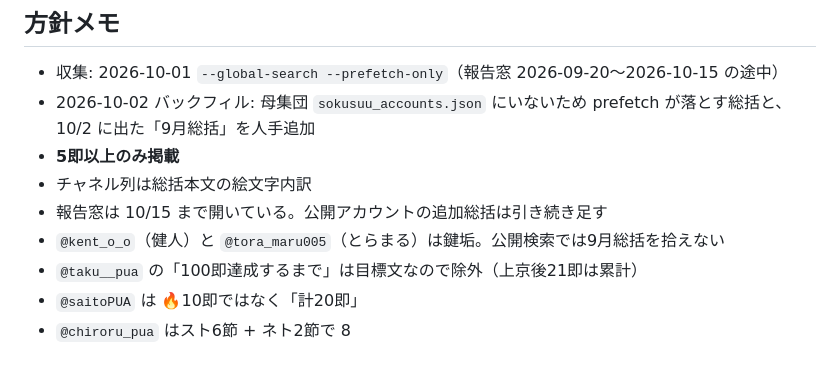
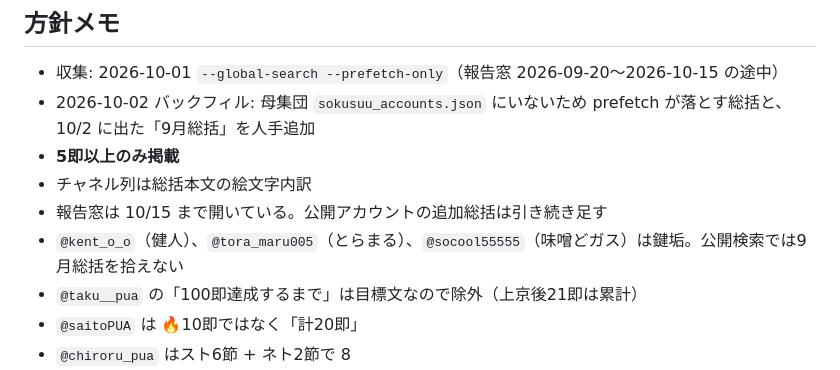
Before and after one commit to jim-auto/sokusuu-ranking, a Markdown page: docs/results_2026_09.md, the part around the change. Drawn GitHub-style.

```diff
--- a/docs/results_2026_09.md
+++ b/docs/results_2026_09.md
@@ -27,7 +27,7 @@ PR 確認用スナップショット。根拠はリンクのみ（ツイート
 - **5即以上のみ掲載**
 - チャネル列は総括本文の絵文字内訳
 - 報告窓は 10/15 まで開いている。公開アカウントの追加総括は引き続き足す
-- `@kent_o_o`（健人）と `@tora_maru005`（とらまる）は鍵垢。公開検索では9月総括を拾えない
+- `@kent_o_o`（健人）、`@tora_maru005`（とらまる）、`@socool55555`（味噌どガス）は鍵垢。公開検索では9月総括を拾えない
 - `@taku__pua` の「100即達成するまで」は目標文なので除外（上京後21即は累計）
 - `@saitoPUA` は 🔥10即ではなく「計20即」
 - `@chiroru_pua` はスト6節 + ネト2節で 8
```
Also changed, not shown: PLAN.md (+1 -1 lines).
